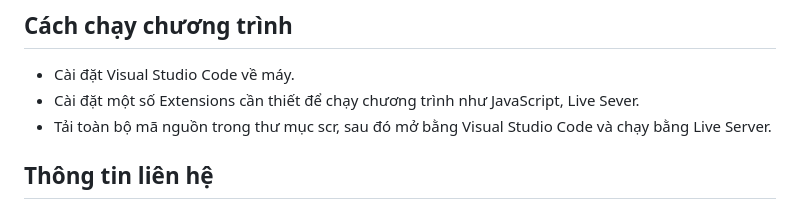
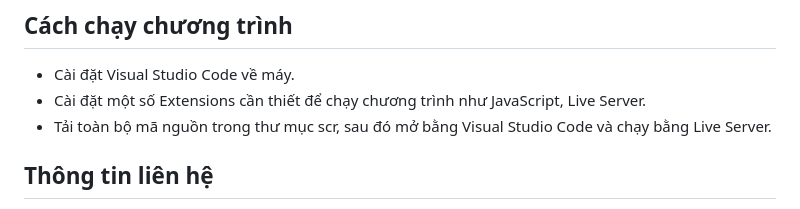
Before and after one commit to DuyTinNguyen182/csn-da22tta-nguyenduytin-gamexepgach-mediapipe, a Markdown page: README.md, the part around the change. Drawn GitHub-style.

```diff
--- a/README.md
+++ b/README.md
@@ -38,7 +38,7 @@
 - Thiết kế hướng dẫn cho người chơi.
 ## Cách chạy chương trình
 - Cài đặt Visual Studio Code về máy.
-- Cài đặt một số Extensions cần thiết để chạy chương trình như JavaScript, Live Sever.
+- Cài đặt một số Extensions cần thiết để chạy chương trình như JavaScript, Live Server.
 - Tải toàn bộ mã nguồn trong thư mục scr, sau đó mở bằng Visual Studio Code và chạy bằng Live Server.
 ## Thông tin liên hệ
 - Sinh viên thực hiện: Nguyễn Duy Tín
```
